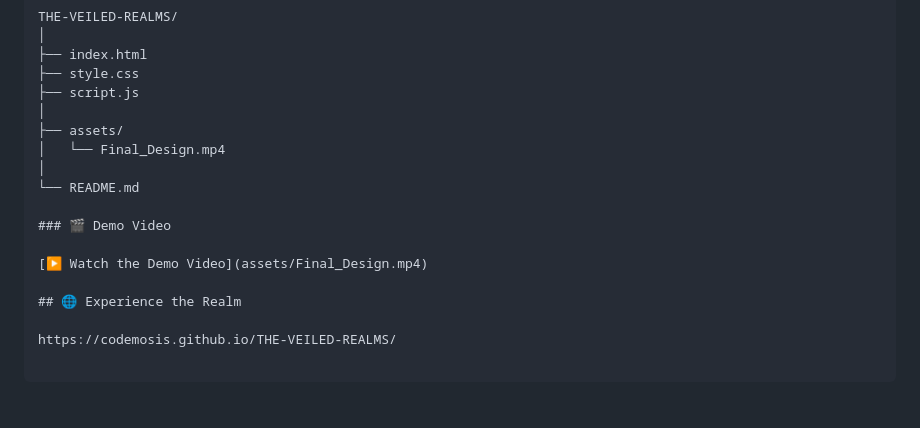
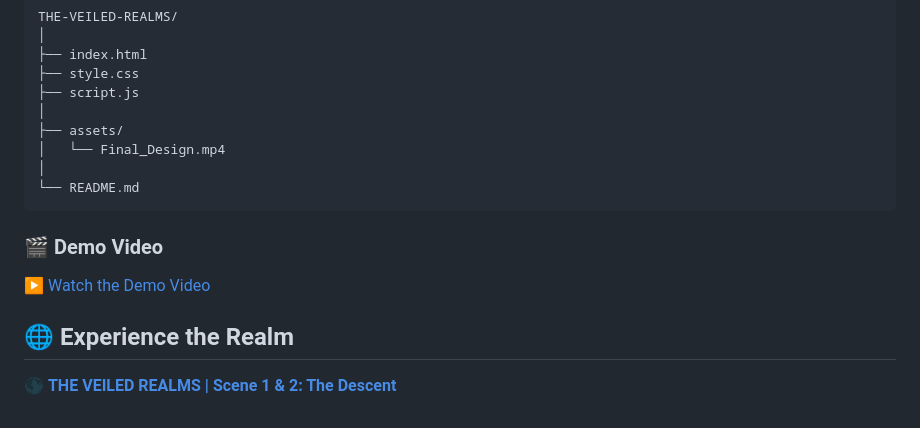
Before and after one commit to CodeMosis/THE-VEILED-REALMS, a Markdown page: README.md, the part around the change. Rendered like a GitHub page; blank space fills up the shorter version.

Commit message:
Changed format of Demo video and Link

````diff
--- a/README.md
+++ b/README.md
@@ -314,6 +314,7 @@ THE-VEILED-REALMS/
 │   └── Final_Design.mp4
 │
 └── README.md
+```
 
 ### 🎬 Demo Video
 
@@ -321,4 +322,4 @@ THE-VEILED-REALMS/
 
 ## 🌐 Experience the Realm
 
-https://codemosis.github.io/THE-VEILED-REALMS/
+[🌑 **THE VEILED REALMS | Scene 1 & 2: The Descent**](https://codemosis.github.io/THE-VEILED-REALMS/)
````
